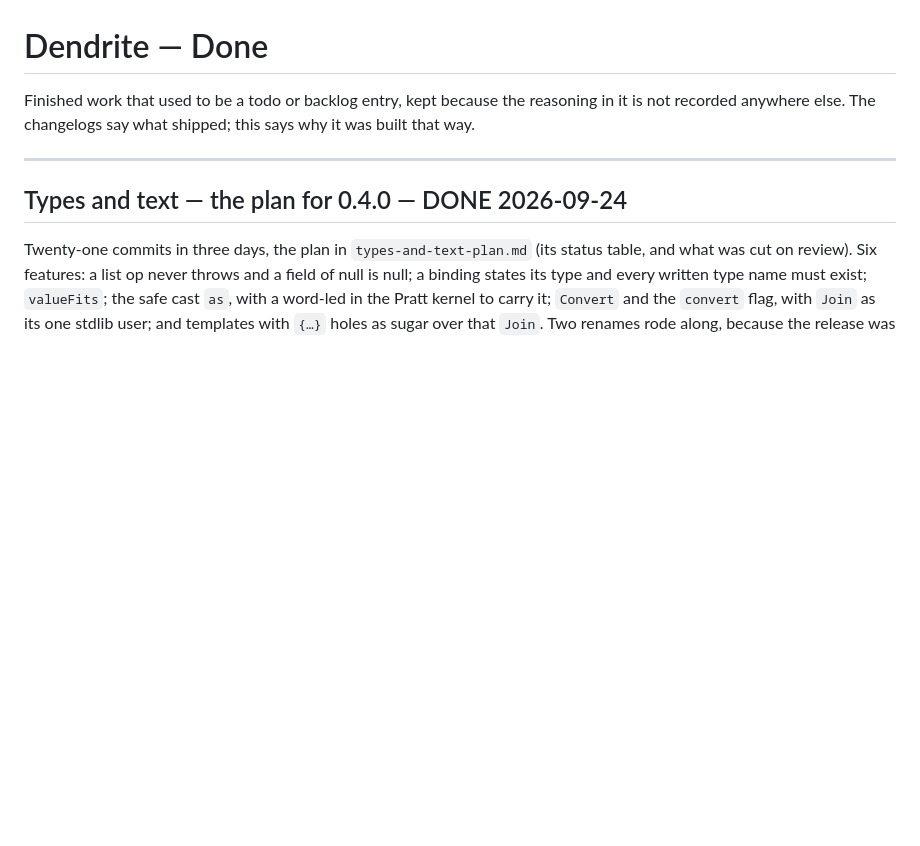
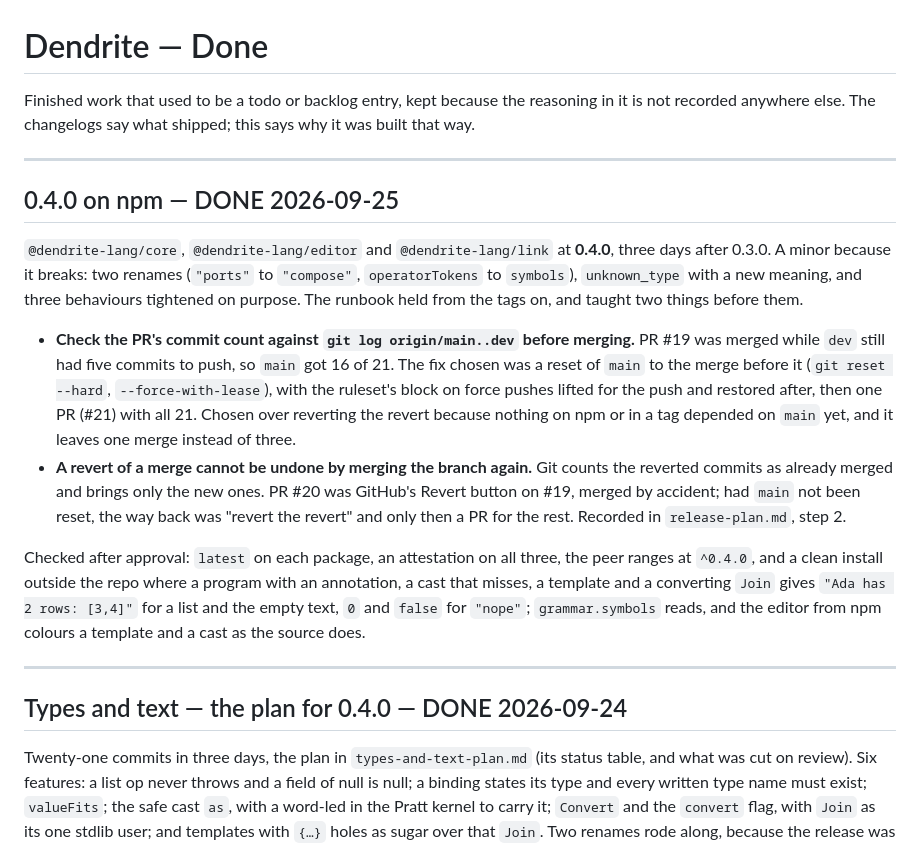
Before and after one commit to IJIJI/Dendrite, a Markdown page: .docs/done.md, the part around the change. GitHub-like rendering; blank space fills up the shorter version.

Commit message:
docs: record the 0.4.0 release and what its merge taught the runbook

```diff
--- a/.docs/done.md
+++ b/.docs/done.md
@@ -2,6 +2,32 @@
 
 Finished work that used to be a todo or backlog entry, kept because the reasoning in it is not
 recorded anywhere else. The changelogs say what shipped; this says why it was built that way.
+
+---
+
+## 0.4.0 on npm — DONE 2026-09-25
+
+`@dendrite-lang/core`, `@dendrite-lang/editor` and `@dendrite-lang/link` at **0.4.0**, three days
+after 0.3.0. A minor because it breaks: two renames (`"ports"` to `"compose"`, `operatorTokens` to
+`symbols`), `unknown_type` with a new meaning, and three behaviours tightened on purpose. The
+runbook held from the tags on, and taught two things before them.
+
+- **Check the PR's commit count against `git log origin/main..dev` before merging.** PR #19 was
+  merged while `dev` still had five commits to push, so `main` got 16 of 21. The fix chosen was a
+  reset of `main` to the merge before it (`git reset --hard`, `--force-with-lease`), with the
+  ruleset's block on force pushes lifted for the push and restored after, then one PR (#21) with
+  all 21. Chosen over reverting the revert because nothing on npm or in a tag depended on `main`
+  yet, and it leaves one merge instead of three.
+- **A revert of a merge cannot be undone by merging the branch again.** Git counts the reverted
+  commits as already merged and brings only the new ones. PR #20 was GitHub's Revert button on
+  #19, merged by accident; had `main` not been reset, the way back was "revert the revert" and
+  only then a PR for the rest. Recorded in `release-plan.md`, step 2.
+
+Checked after approval: `latest` on each package, an attestation on all three, the peer ranges at
+`^0.4.0`, and a clean install outside the repo where a program with an annotation, a cast that
+misses, a template and a converting `Join` gives `"Ada has 2 rows: [3,4]"` for a list and the
+empty text, `0` and `false` for `"nope"`; `grammar.symbols` reads, and the editor from npm colours
+a template and a cast as the source does.
 
 ---
 
```
Also changed, not shown: .docs/release-plan.md (+6 -1 lines).
